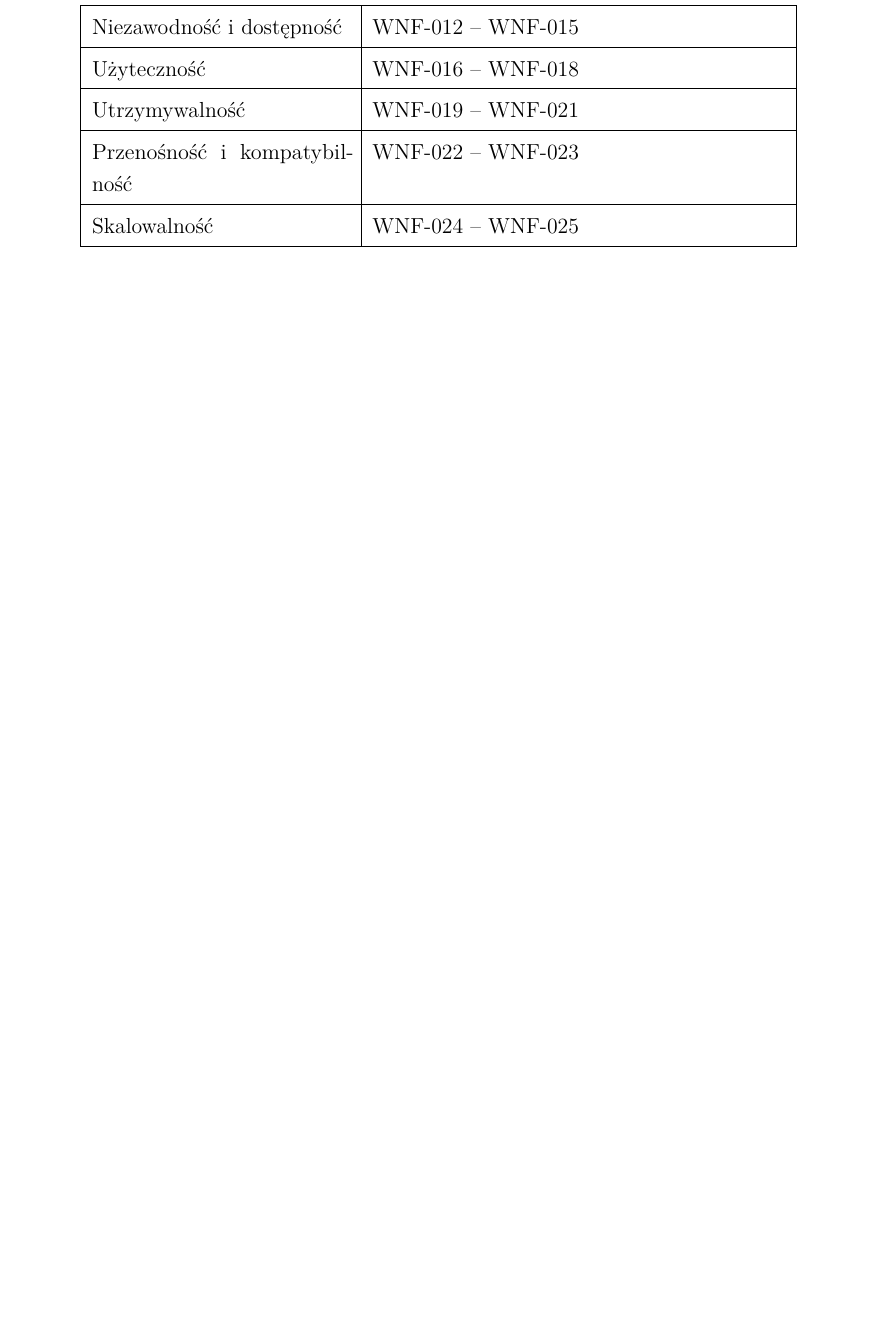
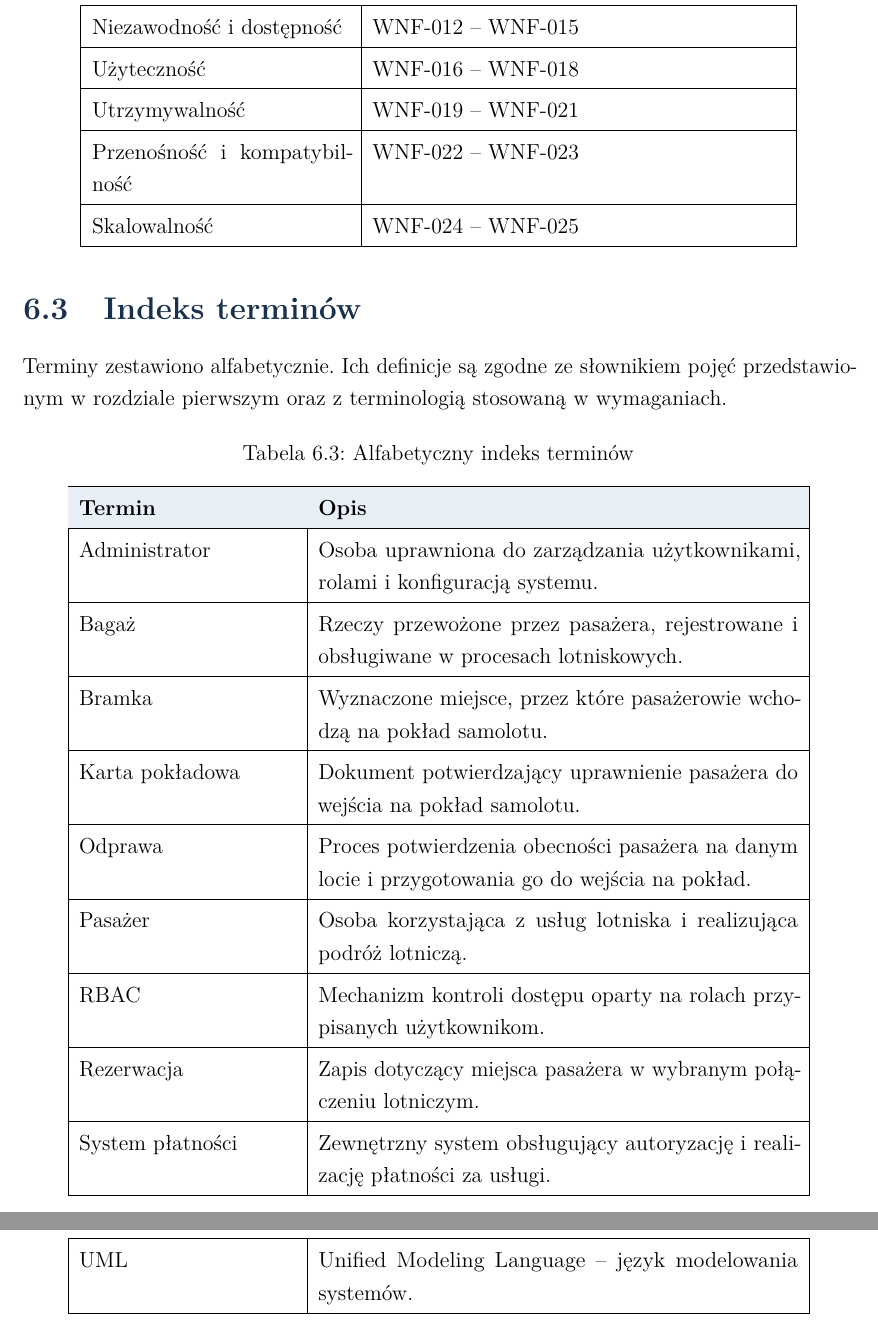
Before and after one commit to SzymekK-lab/Airport-, a LaTeX document (ISI_26-27_20_Lotnisko_Szymon_Kaletka/Labolatorium2/SRS_ISI_26-27_SZOL_Kaletka_Szymon.tex): part of page 40 of 41 before the commit and two parts of pages 40 and 41 of 42 after it, the two joined at a grey line, cut so that both start at the same text, the shorter picture padded with empty space. Compiled offline with pdfLaTeX.

Commit message:
Update and rename SRS_ISI_26-27_SZL_Kaletka_Szymon.tex to SRS_ISI_26-27_SZOL_Kaletka_Szymon.tex

```diff
--- a/ISI_26-27_20_Lotnisko_Szymon_Kaletka/Labolatorium2/SRS_ISI_26-27_SZL_Kaletka_Szymon.tex
+++ b/ISI_26-27_20_Lotnisko_Szymon_Kaletka/Labolatorium2/SRS_ISI_26-27_SZOL_Kaletka_Szymon.tex
@@ -565,6 +565,26 @@ Użyteczność & WNF-016 -- WNF-018\\\hline
 Utrzymywalność & WNF-019 -- WNF-021\\\hline
 Przenośność i kompatybilność & WNF-022 -- WNF-023\\\hline
 Skalowalność & WNF-024 -- WNF-025\\\hline
+\end{longtable}
+
+
+\section{Indeks terminów}
+Terminy zestawiono alfabetycznie. Ich definicje są zgodne ze słownikiem pojęć
+przedstawionym w rozdziale pierwszym oraz z terminologią stosowaną w wymaganiach.
+
+\begin{longtable}{|p{4.2cm}|p{9.3cm}|}
+\caption{Alfabetyczny indeks terminów}\label{tab:indeks-terminow}\\\hline
+\rowcolor{lightblue}\textbf{Termin} & \textbf{Opis}\\\hline
+Administrator & Osoba uprawniona do zarządzania użytkownikami, rolami i konfiguracją systemu.\\\hline
+Bagaż & Rzeczy przewożone przez pasażera, rejestrowane i obsługiwane w procesach lotniskowych.\\\hline
+Bramka & Wyznaczone miejsce, przez które pasażerowie wchodzą na pokład samolotu.\\\hline
+Karta pokładowa & Dokument potwierdzający uprawnienie pasażera do wejścia na pokład samolotu.\\\hline
+Odprawa & Proces potwierdzenia obecności pasażera na danym locie i przygotowania go do wejścia na pokład.\\\hline
+Pasażer & Osoba korzystająca z usług lotniska i realizująca podróż lotniczą.\\\hline
+RBAC & Mechanizm kontroli dostępu oparty na rolach przypisanych użytkownikom.\\\hline
+Rezerwacja & Zapis dotyczący miejsca pasażera w wybranym połączeniu lotniczym.\\\hline
+System płatności & Zewnętrzny system obsługujący autoryzację i realizację płatności za usługi.\\\hline
+UML & Unified Modeling Language -- język modelowania systemów.\\\hline
 \end{longtable}
 
 
```
Also changed, not shown: ISI_26-27_20_Lotnisko_Szymon_Kaletka/Labolatorium2/SRS_ISI_26-27_SZOL_Kaletka_Szymon.tex (10 more changed lines).
